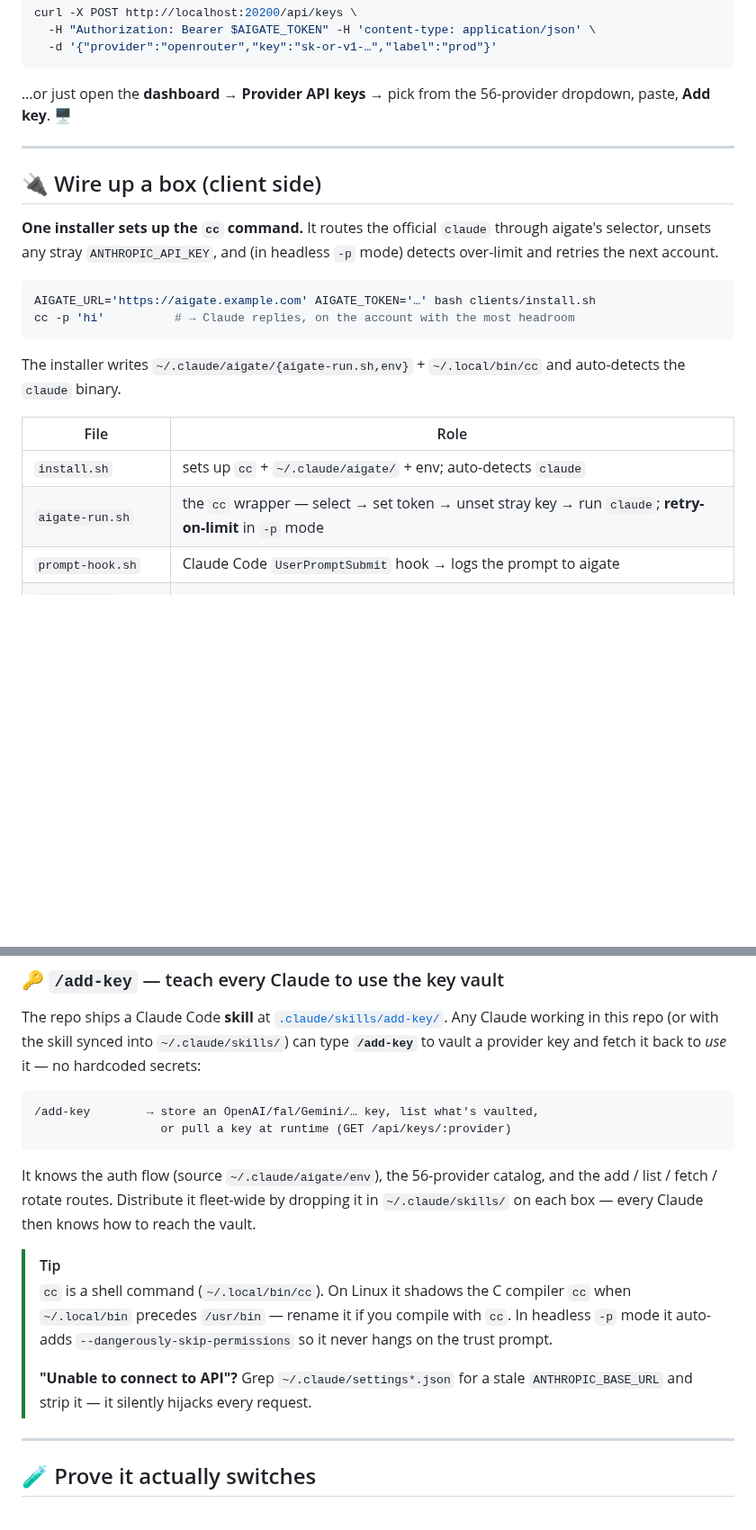
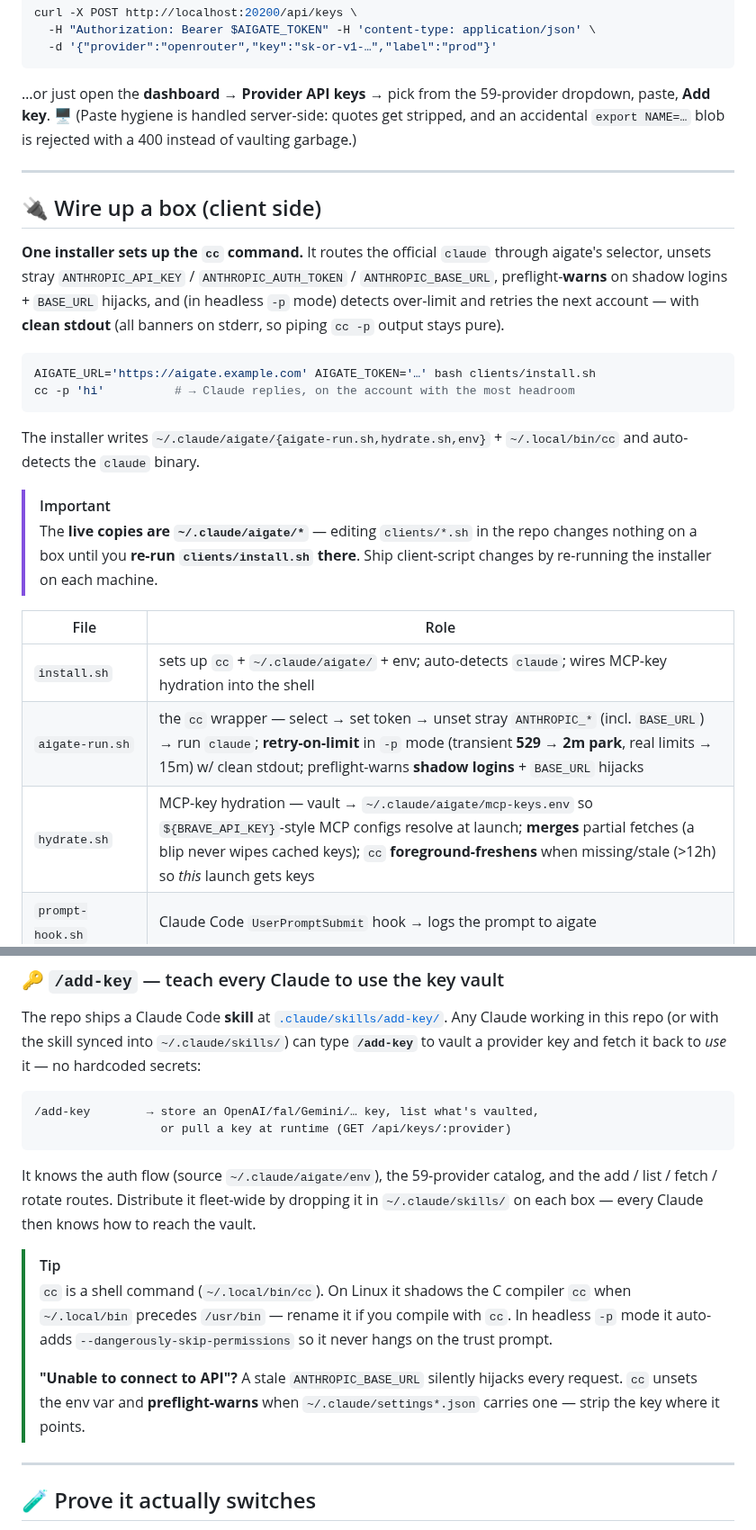
Before and after one commit to shoemoney/aigate, a Markdown page: README.md, 2 parts joined by grey strips. Shown at 90% size. Rendered like a GitHub page; blank space fills up the shorter version.

Commit message:
docs: sync README + TESTING with rounds 1-3 — TTL parks, canary, backups, WS subprotocol, sanitized keys 📚✨

````diff
--- a/README.md
+++ b/README.md
@@ -245,28 +246,36 @@ curl -X POST http://localhost:20200/api/keys \
   -d '{"provider":"openrouter","key":"sk-or-v1-…","label":"prod"}'
 ```
 
-…or just open the **dashboard** → **Provider API keys** → pick from the 56-provider dropdown, paste, **Add key**. 🖥️
+…or just open the **dashboard** → **Provider API keys** → pick from the 59-provider dropdown, paste, **Add key**. 🖥️ (Paste hygiene is handled server-side: quotes get stripped, and an accidental `export NAME=…` blob is rejected with a 400 instead of vaulting garbage.)
 
 ---
 
 ## 🔌 Wire up a box (client side)
 
 **One installer sets up the `cc` command.** It routes the official `claude`
-through aigate's selector, unsets any stray `ANTHROPIC_API_KEY`, and (in
-headless `-p` mode) detects over-limit and retries the next account.
+through aigate's selector, unsets stray `ANTHROPIC_API_KEY` / `ANTHROPIC_AUTH_TOKEN` /
+`ANTHROPIC_BASE_URL`, preflight-**warns** on shadow logins + `BASE_URL` hijacks, and (in
+headless `-p` mode) detects over-limit and retries the next account — with **clean stdout**
+(all banners on stderr, so piping `cc -p` output stays pure).
 
 ```bash
 AIGATE_URL='https://aigate.example.com' AIGATE_TOKEN='…' bash clients/install.sh
 cc -p 'hi'          # → Claude replies, on the account with the most headroom
 ```
 
-The installer writes `~/.claude/aigate/{aigate-run.sh,env}` + `~/.local/bin/cc`
+The installer writes `~/.claude/aigate/{aigate-run.sh,hydrate.sh,env}` + `~/.local/bin/cc`
 and auto-detects the `claude` binary.
+
+> [!IMPORTANT]
+> The **live copies are `~/.claude/aigate/*`** — editing `clients/*.sh` in the repo changes
+> nothing on a box until you **re-run `clients/install.sh` there**. Ship client-script
+> changes by re-running the installer on each machine.
 
 | File | Role |
 |---|---|
-| `install.sh` | sets up `cc` + `~/.claude/aigate/` + env; auto-detects `claude` |
-| `aigate-run.sh` | the `cc` wrapper — select → set token → unset stray key → run `claude`; **retry-on-limit** in `-p` mode |
+| `install.sh` | sets up `cc` + `~/.claude/aigate/` + env; auto-detects `claude`; wires MCP-key hydration into the shell |
+| `aigate-run.sh` | the `cc` wrapper — select → set token → unset stray `ANTHROPIC_*` (incl. `BASE_URL`) → run `claude`; **retry-on-limit** in `-p` mode (transient **529 → 2m park**, real limits → 15m) w/ clean stdout; preflight-warns **shadow logins** + `BASE_URL` hijacks |
+| `hydrate.sh` | MCP-key hydration — vault → `~/.claude/aigate/mcp-keys.env` so `${BRAVE_API_KEY}`-style MCP configs resolve at launch; **merges** partial fetches (a blip never wipes cached keys); `cc` **foreground-freshens** when missing/stale (>12h) so *this* launch gets keys |
 | `prompt-hook.sh` | Claude Code `UserPromptSubmit` hook → logs the prompt to aigate |
 | `statusline-feed.sh` | statusline badge (account · wk %) → also feeds real usage back |
 | `test-switching.sh` | end-to-end switching test (below) |
@@ -280,7 +289,7 @@ The repo ships a Claude Code **skill** at [`.claude/skills/add-key/`](.claude/sk
                   or pull a key at runtime (GET /api/keys/:provider)
 ```
 
-It knows the auth flow (source `~/.claude/aigate/env`), the 56-provider catalog, and the add / list / fetch / rotate routes. Distribute it fleet-wide by dropping it in `~/.claude/skills/` on each box — every Claude then knows how to reach the vault.
+It knows the auth flow (source `~/.claude/aigate/env`), the 59-provider catalog, and the add / list / fetch / rotate routes. Distribute it fleet-wide by dropping it in `~/.claude/skills/` on each box — every Claude then knows how to reach the vault.
 
 > [!TIP]
 > `cc` is a shell command (`~/.local/bin/cc`). On Linux it shadows the C
@@ -288,8 +297,9 @@ It knows the auth flow (source `~/.claude/aigate/env`), the 56-provider catalog,
 > compile with `cc`. In headless `-p` mode it auto-adds
 > `--dangerously-skip-permissions` so it never hangs on the trust prompt.
 >
-> **"Unable to connect to API"?** Grep `~/.claude/settings*.json` for a stale
-> `ANTHROPIC_BASE_URL` and strip it — it silently hijacks every request.
+> **"Unable to connect to API"?** A stale `ANTHROPIC_BASE_URL` silently hijacks
+> every request. `cc` unsets the env var and **preflight-warns** when
+> `~/.claude/settings*.json` carries one — strip the key where it points.
 
 ---
 
````
Also changed, not shown: other parts of README.md (+16 -14 lines), docs/TESTING.md (+26 -14 lines).
